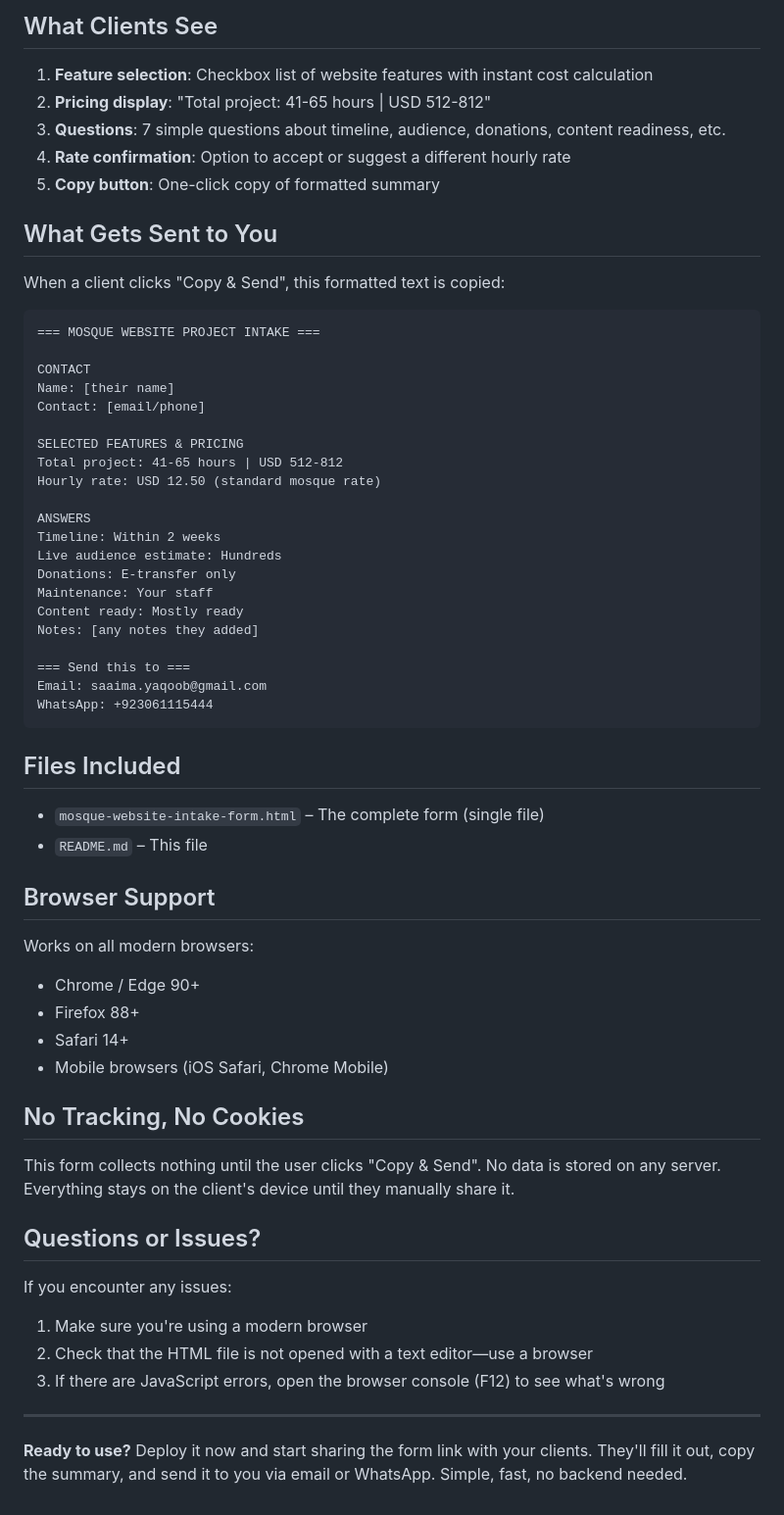
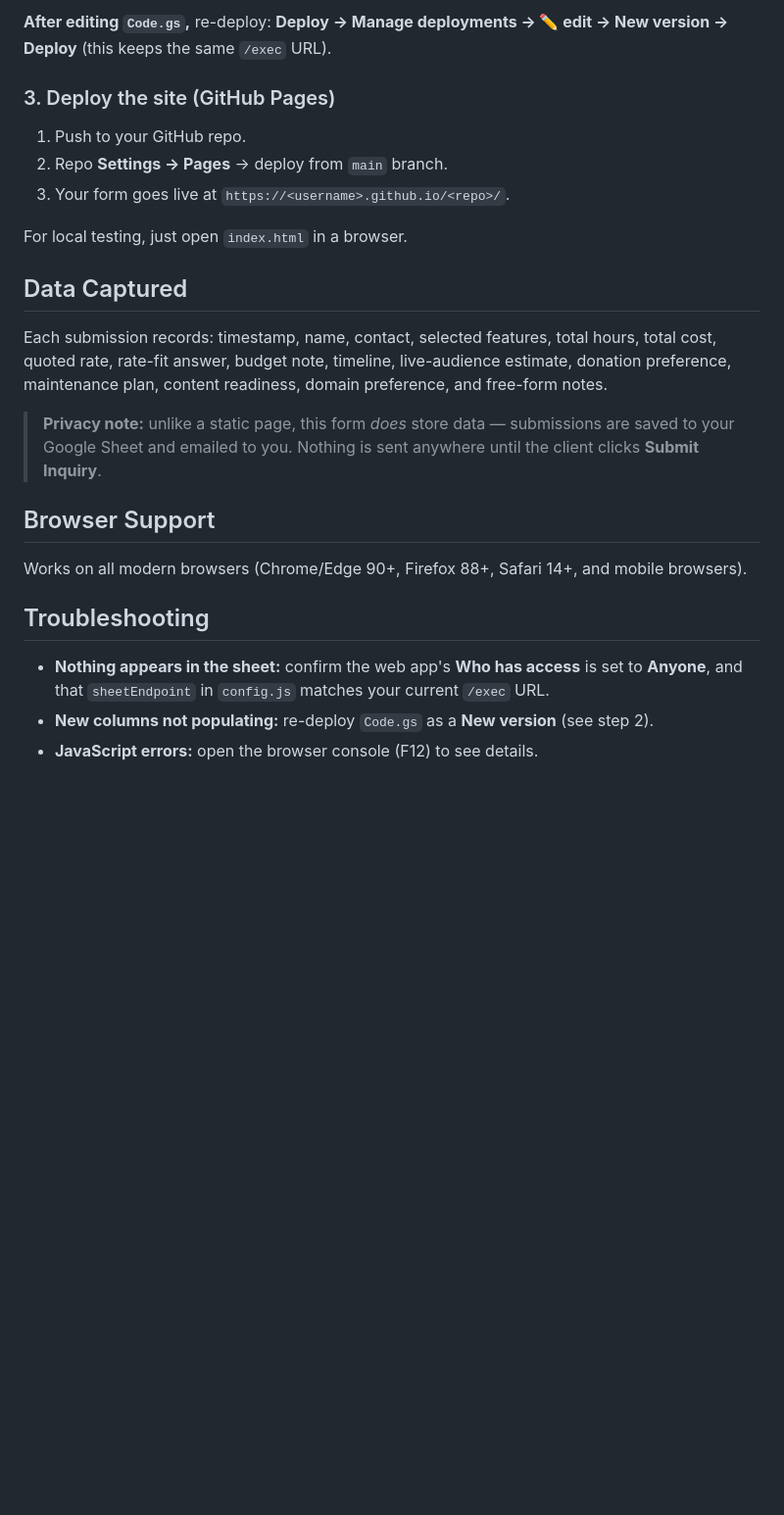
Before and after one commit to saimayaqub/mosque-website-intake, a Markdown page: README.md, the part around one of its changes. Shown at 98% size. GitHub-like rendering; blank space fills up the shorter version.

````diff
--- a/README.md
+++ b/README.md
@@ -77,64 +70,31 @@ summary += `WhatsApp: +1234567890\n`;
 
-## What Clients See
+**After editing `Code.gs`,** re-deploy: **Deploy → Manage deployments → ✏️ edit → New version → Deploy**
+(this keeps the same `/exec` URL).
 
-1. **Feature selection**: Checkbox list of website features with instant cost calculation
-2. **Pricing display**: "Total project: 41-65 hours | USD 512-812"
-3. **Questions**: 7 simple questions about timeline, audience, donations, content readiness, etc.
-4. **Rate confirmation**: Option to accept or suggest a different hourly rate
-5. **Copy button**: One-click copy of formatted summary
+### 3. Deploy the site (GitHub Pages)
 
-## What Gets Sent to You
+1. Push to your GitHub repo.
+2. Repo **Settings → Pages** → deploy from `main` branch.
+3. Your form goes live at `https://<username>.github.io/<repo>/`.
 
-When a client clicks "Copy & Send", this formatted text is copied:
+For local testing, just open `index.html` in a browser.
 
-```
-=== MOSQUE WEBSITE PROJECT INTAKE ===
+## Data Captured
 
-CONTACT
-Name: [their name]
-Contact: [email/phone]
+Each submission records: timestamp, name, contact, selected features, total hours, total cost,
+quoted rate, rate-fit answer, budget note, timeline, live-audience estimate, donation preference,
+maintenance plan, content readiness, domain preference, and free-form notes.
 
-SELECTED FEATURES & PRICING
-Total project: 41-65 hours | USD 512-812
-Hourly rate: USD 12.50 (standard mosque rate)
-
-ANSWERS
-Timeline: Within 2 weeks
-Live audience estimate: Hundreds
-Donations: E-transfer only
-Maintenance: Your staff
-Content ready: Mostly ready
-Notes: [any notes they added]
-
-=== Send this to ===
-Email: saaima.yaqoob@gmail.com
-WhatsApp: +923061115444
-```
-
-## Files Included
-
-- `mosque-website-intake-form.html` – The complete form (single file)
-- `README.md` – This file
+> **Privacy note:** unlike a static page, this form *does* store data — submissions are saved to your
+> Google Sheet and emailed to you. Nothing is sent anywhere until the client clicks **Submit Inquiry**.
 
 ## Browser Support
 
-Works on all modern browsers:
-- Chrome / Edge 90+
-- Firefox 88+
-- Safari 14+
-- Mobile browsers (iOS Safari, Chrome Mobile)
+Works on all modern browsers (Chrome/Edge 90+, Firefox 88+, Safari 14+, and mobile browsers).
 
-## No Tracking, No Cookies
+## Troubleshooting
 
-This form collects nothing until the user clicks "Copy & Send". No data is stored on any server. Everything stays on the client's device until they manually share it.
-
-## Questions or Issues?
-
-If you encounter any issues:
-1. Make sure you're using a modern browser
-2. Check that the HTML file is not opened with a text editor—use a browser
-3. If there are JavaScript errors, open the browser console (F12) to see what's wrong
-
----
-
-**Ready to use?** Deploy it now and start sharing the form link with your clients. They'll fill it out, copy the summary, and send it to you via email or WhatsApp. Simple, fast, no backend needed.
+- **Nothing appears in the sheet:** confirm the web app's **Who has access** is set to **Anyone**, and that
+  `sheetEndpoint` in `config.js` matches your current `/exec` URL.
+- **New columns not populating:** re-deploy `Code.gs` as a **New version** (see step 2).
+- **JavaScript errors:** open the browser console (F12) to see details.
````
Also changed, not shown: other parts of README.md (+51 -58 lines).
